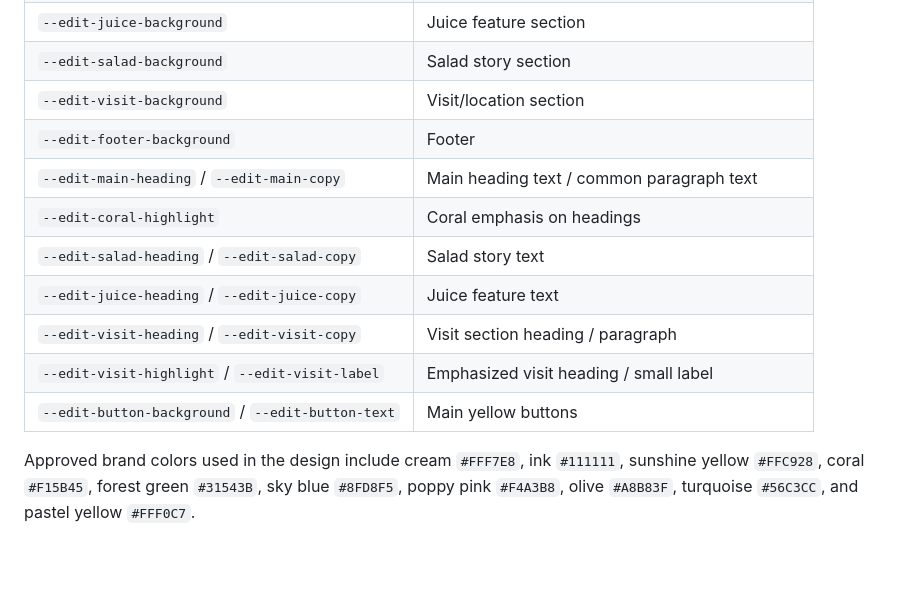
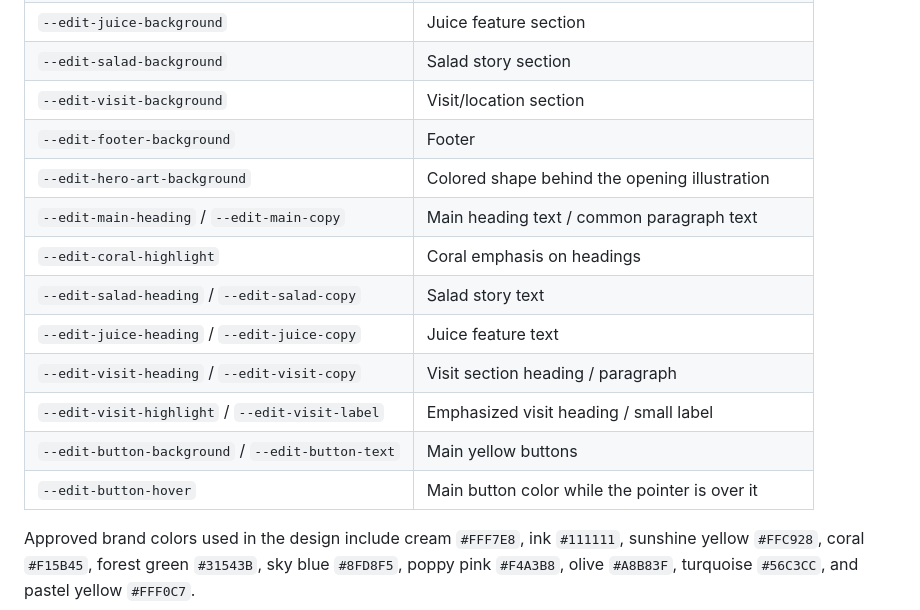
Before and after one commit to scoobysnackenjoyer/greekandall.com, a Markdown page: README.md, the part around the change. GitHub-like rendering; blank space fills up the shorter version.

Commit message:
Document all beginner color controls

```diff
--- a/README.md
+++ b/README.md
@@ -111,6 +111,7 @@ Open `styles.css`. Near the bottom, find the comment **EASY DESIGN CONTROLS —
 | `--edit-salad-background` | Salad story section |
 | `--edit-visit-background` | Visit/location section |
 | `--edit-footer-background` | Footer |
+| `--edit-hero-art-background` | Colored shape behind the opening illustration |
 | `--edit-main-heading` / `--edit-main-copy` | Main heading text / common paragraph text |
 | `--edit-coral-highlight` | Coral emphasis on headings |
 | `--edit-salad-heading` / `--edit-salad-copy` | Salad story text |
@@ -118,6 +119,7 @@ Open `styles.css`. Near the bottom, find the comment **EASY DESIGN CONTROLS —
 | `--edit-visit-heading` / `--edit-visit-copy` | Visit section heading / paragraph |
 | `--edit-visit-highlight` / `--edit-visit-label` | Emphasized visit heading / small label |
 | `--edit-button-background` / `--edit-button-text` | Main yellow buttons |
+| `--edit-button-hover` | Main button color while the pointer is over it |
 
 Approved brand colors used in the design include cream `#FFF7E8`, ink `#111111`, sunshine yellow `#FFC928`, coral `#F15B45`, forest green `#31543B`, sky blue `#8FD8F5`, poppy pink `#F4A3B8`, olive `#A8B83F`, turquoise `#56C3CC`, and pastel yellow `#FFF0C7`.
 
```
